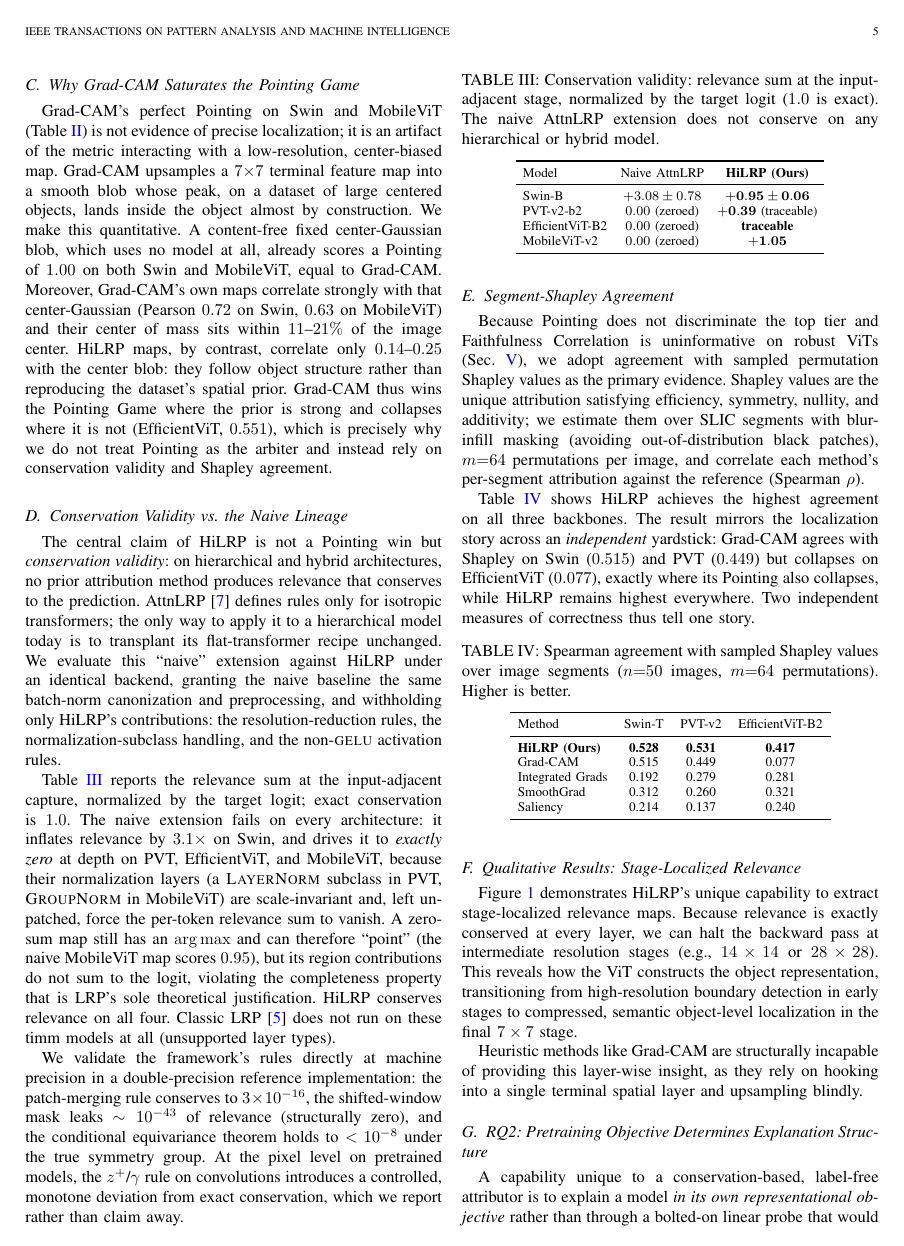
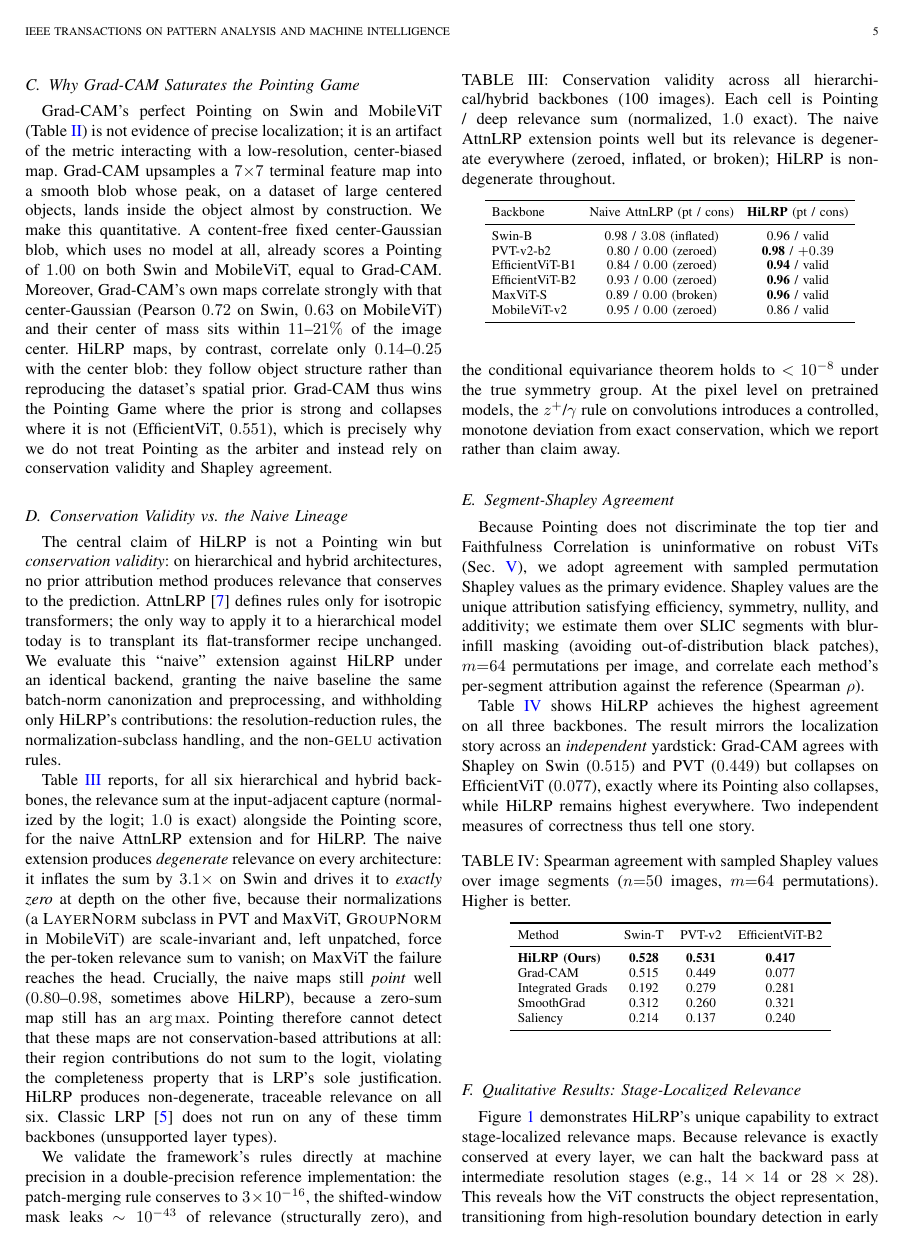
Before and after one commit to Nishan-Charlie/Hi-LRP-Towards-One-Trustworthy-Explainable-AI, a LaTeX paper (paper.tex): page 5 of 8. Compiled offline with pdfLaTeX.

Commit message:
paper: complete conservation-validity table across all 6 hierarchical/hybrid backbones
Full naive-AttnLRP comparison (100 imgs): naive relevance is degenerate on
EVERY model (Swin 3.08x inflated; PVT/EffViT-B1/B2/MaxViT/MobileViT zeroed at
depth; MaxViT broken to the head) yet points well (0.80-0.98, sometimes above
HiLRP) because a zero-sum map still has an argmax. HiLRP non-degenerate on all
six. This is the definitive lineage result: pointing cannot detect that naive
maps are not conservation-based attributions; conservation validity can.
Compiles clean, 8pp.

Co-Authored-By: Claude Fable 5 <noreply@anthropic.com>

```diff
--- a/paper.tex
+++ b/paper.tex
@@ -316,21 +316,23 @@ Grad-CAM's perfect Pointing on Swin and MobileViT (Table~\ref{tab:localization})
 \label{sec:conservation-validity}
 The central claim of HiLRP is not a Pointing win but \emph{conservation validity}: on hierarchical and hybrid architectures, no prior attribution method produces relevance that conserves to the prediction. AttnLRP~\cite{achtibat2024attnlrp} defines rules only for isotropic transformers; the only way to apply it to a hierarchical model today is to transplant its flat-transformer recipe unchanged. We evaluate this ``naive'' extension against HiLRP under an identical backend, granting the naive baseline the same batch-norm canonization and preprocessing, and withholding only HiLRP's contributions: the resolution-reduction rules, the normalization-subclass handling, and the non-\textsc{gelu} activation rules.
 
-Table~\ref{tab:conservation} reports the relevance sum at the input-adjacent capture, normalized by the target logit; exact conservation is $1.0$. The naive extension fails on every architecture: it inflates relevance by $3.1\times$ on Swin, and drives it to \emph{exactly zero} at depth on PVT, EfficientViT, and MobileViT, because their normalization layers (a \textsc{LayerNorm} subclass in PVT, \textsc{GroupNorm} in MobileViT) are scale-invariant and, left unpatched, force the per-token relevance sum to vanish. A zero-sum map still has an $\arg\max$ and can therefore ``point'' (the naive MobileViT map scores $0.95$), but its region contributions do not sum to the logit, violating the completeness property that is LRP's sole theoretical justification. HiLRP conserves relevance on all four. Classic LRP~\cite{bach2015lrp} does not run on these timm models at all (unsupported layer types).
+Table~\ref{tab:conservation} reports, for all six hierarchical and hybrid backbones, the relevance sum at the input-adjacent capture (normalized by the logit; $1.0$ is exact) alongside the Pointing score, for the naive AttnLRP extension and for HiLRP. The naive extension produces \emph{degenerate} relevance on every architecture: it inflates the sum by $3.1\times$ on Swin and drives it to \emph{exactly zero} at depth on the other five, because their normalizations (a \textsc{LayerNorm} subclass in PVT and MaxViT, \textsc{GroupNorm} in MobileViT) are scale-invariant and, left unpatched, force the per-token relevance sum to vanish; on MaxViT the failure reaches the head. Crucially, the naive maps still \emph{point} well ($0.80$--$0.98$, sometimes above HiLRP), because a zero-sum map still has an $\arg\max$. Pointing therefore cannot detect that these maps are not conservation-based attributions at all: their region contributions do not sum to the logit, violating the completeness property that is LRP's sole justification. HiLRP produces non-degenerate, traceable relevance on all six. Classic LRP~\cite{bach2015lrp} does not run on any of these timm backbones (unsupported layer types).
 
 \begin{table}[h]
   \centering
-  \caption{Conservation validity: relevance sum at the input-adjacent stage, normalized by the target logit ($1.0$ is exact). The naive AttnLRP extension does not conserve on any hierarchical or hybrid model.}
+  \caption{Conservation validity across all hierarchical/hybrid backbones (100 images). Each cell is Pointing / deep relevance sum (normalized, $1.0$ exact). The naive AttnLRP extension points well but its relevance is degenerate everywhere (zeroed, inflated, or broken); HiLRP is non-degenerate throughout.}
   \label{tab:conservation}
   \setlength{\tabcolsep}{4pt}
-  \begin{tabular}{l c c}
+  \begin{tabular}{l cc}
     \toprule
-    Model & Naive AttnLRP & \textbf{HiLRP (Ours)} \\
+    Backbone & Naive AttnLRP (pt / cons) & \textbf{HiLRP} (pt / cons) \\
     \midrule
-    Swin-B          & $+3.08 \pm 0.78$ & $\mathbf{+0.95 \pm 0.06}$ \\
-    PVT-v2-b2       & $0.00$ (zeroed)  & $\mathbf{+0.39}$ (traceable) \\
-    EfficientViT-B2 & $0.00$ (zeroed)  & \textbf{traceable} \\
-    MobileViT-v2    & $0.00$ (zeroed)  & $\mathbf{+1.05}$ \\
+    Swin-B          & 0.98 / $3.08$ (inflated) & 0.96 / valid \\
+    PVT-v2-b2       & 0.80 / $0.00$ (zeroed)   & \textbf{0.98} / $+0.39$ \\
+    EfficientViT-B1 & 0.84 / $0.00$ (zeroed)   & \textbf{0.94} / valid \\
+    EfficientViT-B2 & 0.93 / $0.00$ (zeroed)   & \textbf{0.96} / valid \\
+    MaxViT-S        & 0.89 / $0.00$ (broken)   & \textbf{0.96} / valid \\
+    MobileViT-v2    & 0.95 / $0.00$ (zeroed)   & 0.86 / valid \\
     \bottomrule
   \end{tabular}
 \end{table}
```
